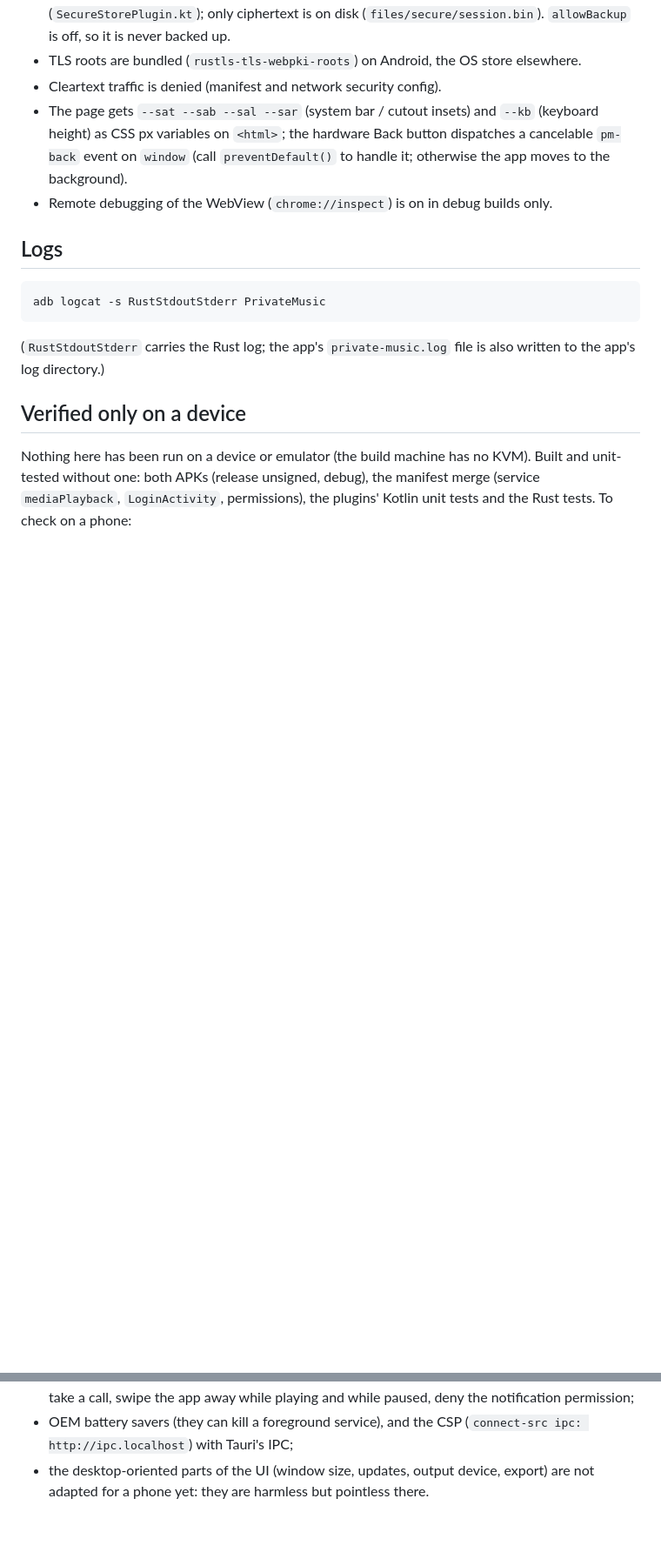
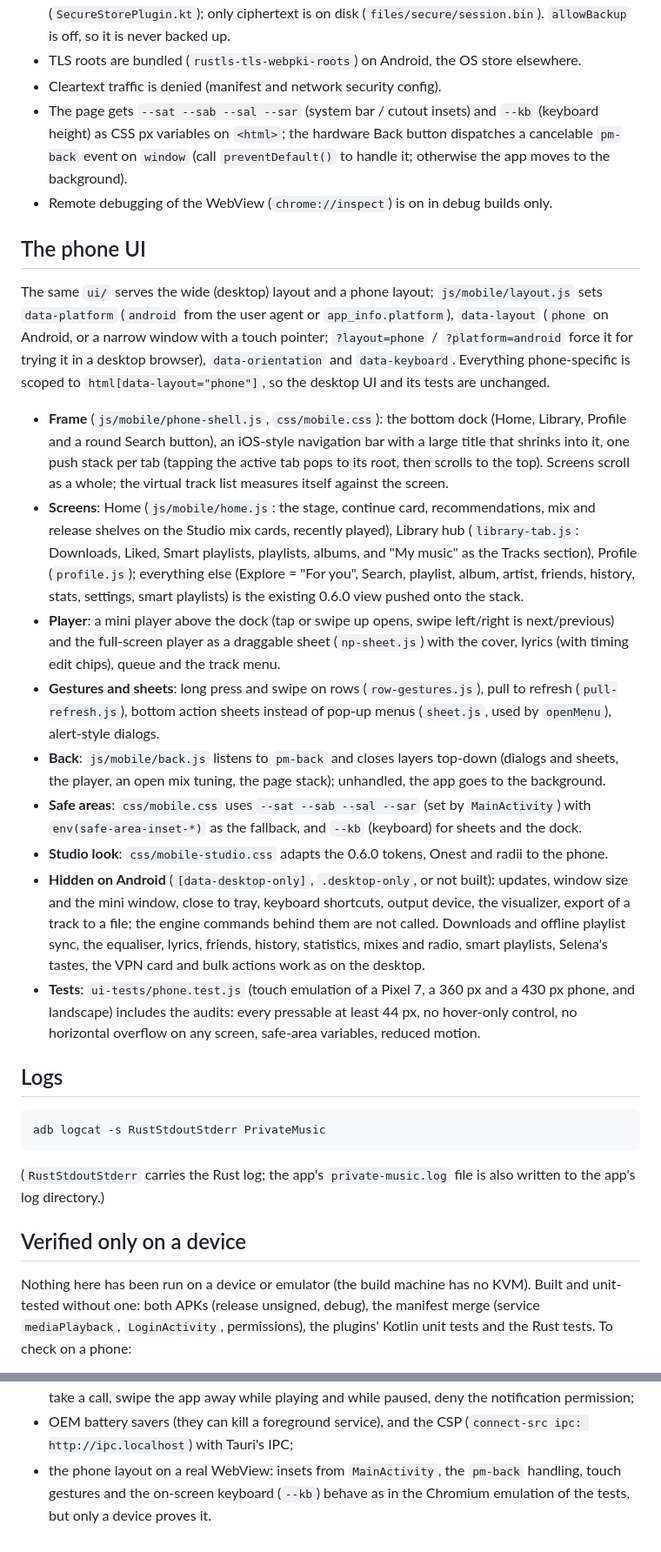
Before and after one commit to decoder-dev/PrivateMusicDesktop, a Markdown page: docs/android.md, 2 parts joined by grey strips. Shown at 87% size. Rendered like a GitHub page; blank space fills up the shorter version.

Commit message:
Описать телефонный интерфейс Android в README и docs/android.md
Раздел «Android» и «Дизайн интерфейса» в README, раздел «The phone UI» в
docs/android.md: раскладка, экраны, жесты, Back, безопасные зоны, что скрыто на
Android и как это проверяется; в списке проверок на устройстве вместо «интерфейс
не адаптирован» теперь проверка телефонной раскладки в настоящем WebView.

```diff
--- a/docs/android.md
+++ b/docs/android.md
@@ -88,6 +88,44 @@ and signing in again.
   `preventDefault()` to handle it; otherwise the app moves to the background).
 * Remote debugging of the WebView (`chrome://inspect`) is on in debug builds only.
 
+## The phone UI
+
+The same `ui/` serves the wide (desktop) layout and a phone layout; `js/mobile/layout.js` sets
+`data-platform` (`android` from the user agent or `app_info.platform`), `data-layout`
+(`phone` on Android, or a narrow window with a touch pointer; `?layout=phone` /
+`?platform=android` force it for trying it in a desktop browser), `data-orientation` and
+`data-keyboard`. Everything phone-specific is scoped to `html[data-layout="phone"]`, so the
+desktop UI and its tests are unchanged.
+
+* **Frame** (`js/mobile/phone-shell.js`, `css/mobile.css`): the bottom dock (Home, Library,
+  Profile and a round Search button), an iOS-style navigation bar with a large title that shrinks
+  into it, one push stack per tab (tapping the active tab pops to its root, then scrolls to the top).
+  Screens scroll as a whole; the virtual track list measures itself against the screen.
+* **Screens**: Home (`js/mobile/home.js`: the stage, continue card, recommendations, mix and release
+  shelves on the Studio mix cards, recently played), Library hub (`library-tab.js`: Downloads, Liked,
+  Smart playlists, playlists, albums, and "My music" as the Tracks section), Profile (`profile.js`);
+  everything else (Explore = "For you", Search, playlist, album, artist, friends, history, stats,
+  settings, smart playlists) is the existing 0.6.0 view pushed onto the stack.
+* **Player**: a mini player above the dock (tap or swipe up opens, swipe left/right is next/previous)
+  and the full-screen player as a draggable sheet (`np-sheet.js`) with the cover, lyrics (with timing
+  edit chips), queue and the track menu.
+* **Gestures and sheets**: long press and swipe on rows (`row-gestures.js`), pull to refresh
+  (`pull-refresh.js`), bottom action sheets instead of pop-up menus (`sheet.js`, used by `openMenu`),
+  alert-style dialogs.
+* **Back**: `js/mobile/back.js` listens to `pm-back` and closes layers top-down (dialogs and sheets,
+  the player, an open mix tuning, the page stack); unhandled, the app goes to the background.
+* **Safe areas**: `css/mobile.css` uses `--sat --sab --sal --sar` (set by `MainActivity`) with
+  `env(safe-area-inset-*)` as the fallback, and `--kb` (keyboard) for sheets and the dock.
+* **Studio look**: `css/mobile-studio.css` adapts the 0.6.0 tokens, Onest and radii to the phone.
+* **Hidden on Android** (`[data-desktop-only]`, `.desktop-only`, or not built): updates, window size
+  and the mini window, close to tray, keyboard shortcuts, output device, the visualizer, export of a
+  track to a file; the engine commands behind them are not called. Downloads and offline playlist sync,
+  the equaliser, lyrics, friends, history, statistics, mixes and radio, smart playlists, Selena's tastes,
+  the VPN card and bulk actions work as on the desktop.
+* **Tests**: `ui-tests/phone.test.js` (touch emulation of a Pixel 7, a 360 px and a 430 px phone, and
+  landscape) includes the audits: every pressable at least 44 px, no hover-only control, no horizontal
+  overflow on any screen, safe-area variables, reduced motion.
+
 ## Logs
 
     adb logcat -s RustStdoutStderr PrivateMusic
@@ -111,5 +149,6 @@ tests. To check on a phone:
   notification permission;
 * OEM battery savers (they can kill a foreground service), and the CSP
   (`connect-src ipc: http://ipc.localhost`) with Tauri's IPC;
-* the desktop-oriented parts of the UI (window size, updates, output device, export) are
-  not adapted for a phone yet: they are harmless but pointless there.
+* the phone layout on a real WebView: insets from `MainActivity`, the `pm-back` handling, touch
+  gestures and the on-screen keyboard (`--kb`) behave as in the Chromium emulation of the tests,
+  but only a device proves it.
```
Also changed, not shown: README.md (+20 -1 lines).
